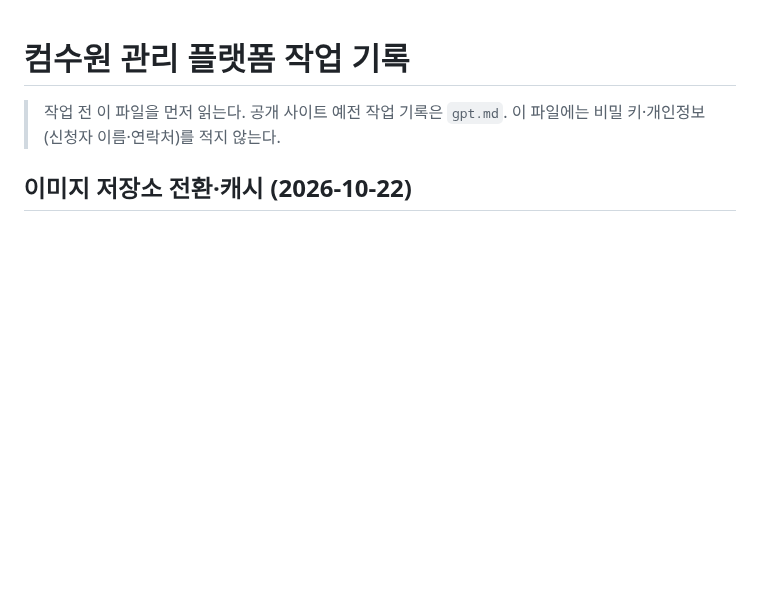
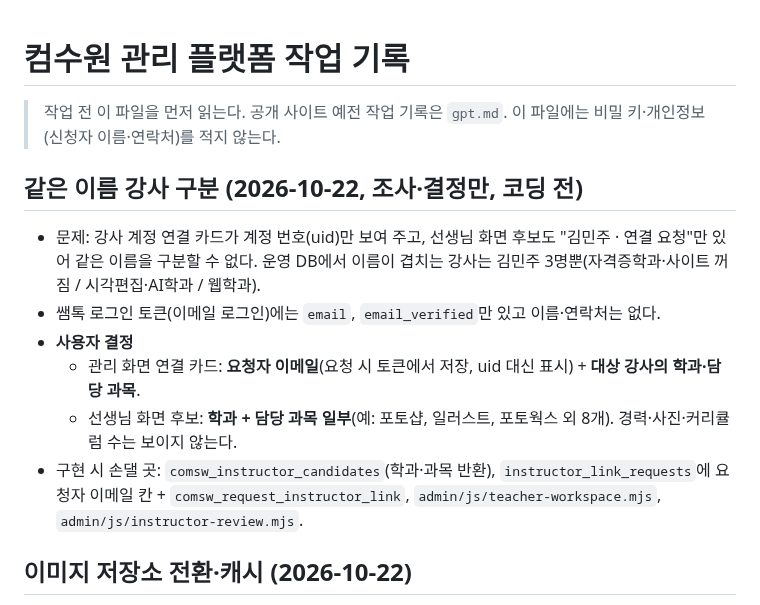
Before and after one commit to rladiddus/comsw, a Markdown page: record.md, the part around the change. Drawn GitHub-style; blank space fills up the shorter version.

Commit message:
docs: record.md에 같은 이름 강사 구분 조사·결정 기록
Co-Authored-By: Claude Opus 5.5 <noreply@anthropic.com>

```diff
--- a/record.md
+++ b/record.md
@@ -2,6 +2,15 @@
 
 > 작업 전 이 파일을 먼저 읽는다. 공개 사이트 예전 작업 기록은 `gpt.md`.
 > 이 파일에는 비밀 키·개인정보(신청자 이름·연락처)를 적지 않는다.
+
+## 같은 이름 강사 구분 (2026-10-22, 조사·결정만, 코딩 전)
+
+- 문제: 강사 계정 연결 카드가 계정 번호(uid)만 보여 주고, 선생님 화면 후보도 "김민주 · 연결 요청"만 있어 같은 이름을 구분할 수 없다. 운영 DB에서 이름이 겹치는 강사는 김민주 3명뿐(자격증학과·사이트 꺼짐 / 시각편집·AI학과 / 웹학과).
+- 쌤톡 로그인 토큰(이메일 로그인)에는 `email`, `email_verified`만 있고 이름·연락처는 없다.
+- **사용자 결정**
+  - 관리 화면 연결 카드: **요청자 이메일**(요청 시 토큰에서 저장, uid 대신 표시) + **대상 강사의 학과·담당 과목**.
+  - 선생님 화면 후보: **학과 + 담당 과목 일부**(예: 포토샵, 일러스트, 포토웍스 외 8개). 경력·사진·커리큘럼 수는 보이지 않는다.
+- 구현 시 손댈 곳: `comsw_instructor_candidates`(학과·과목 반환), `instructor_link_requests`에 요청자 이메일 칸 + `comsw_request_instructor_link`, `admin/js/teacher-workspace.mjs`, `admin/js/instructor-review.mjs`.
 
 ## 이미지 저장소 전환·캐시 (2026-10-22)
 
```
